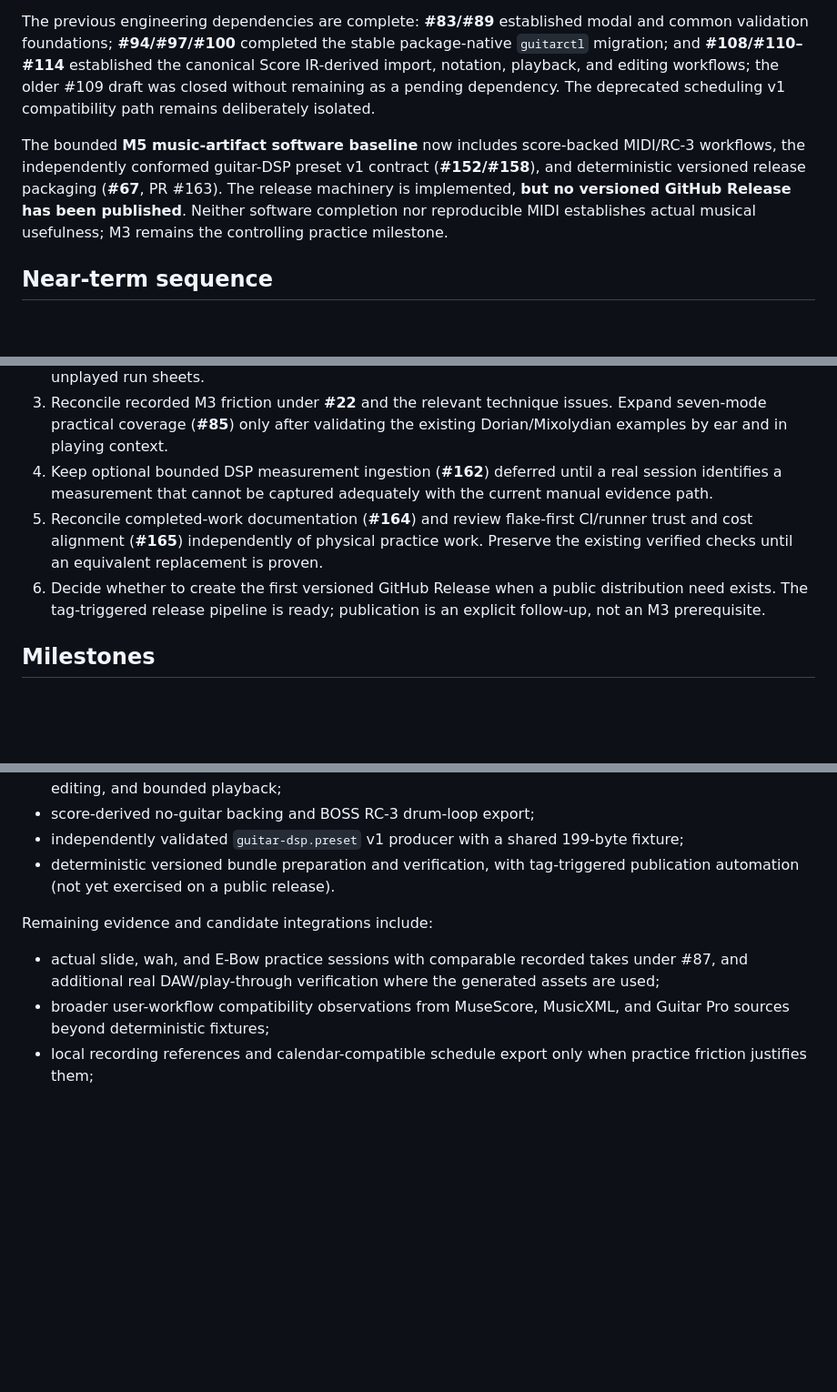
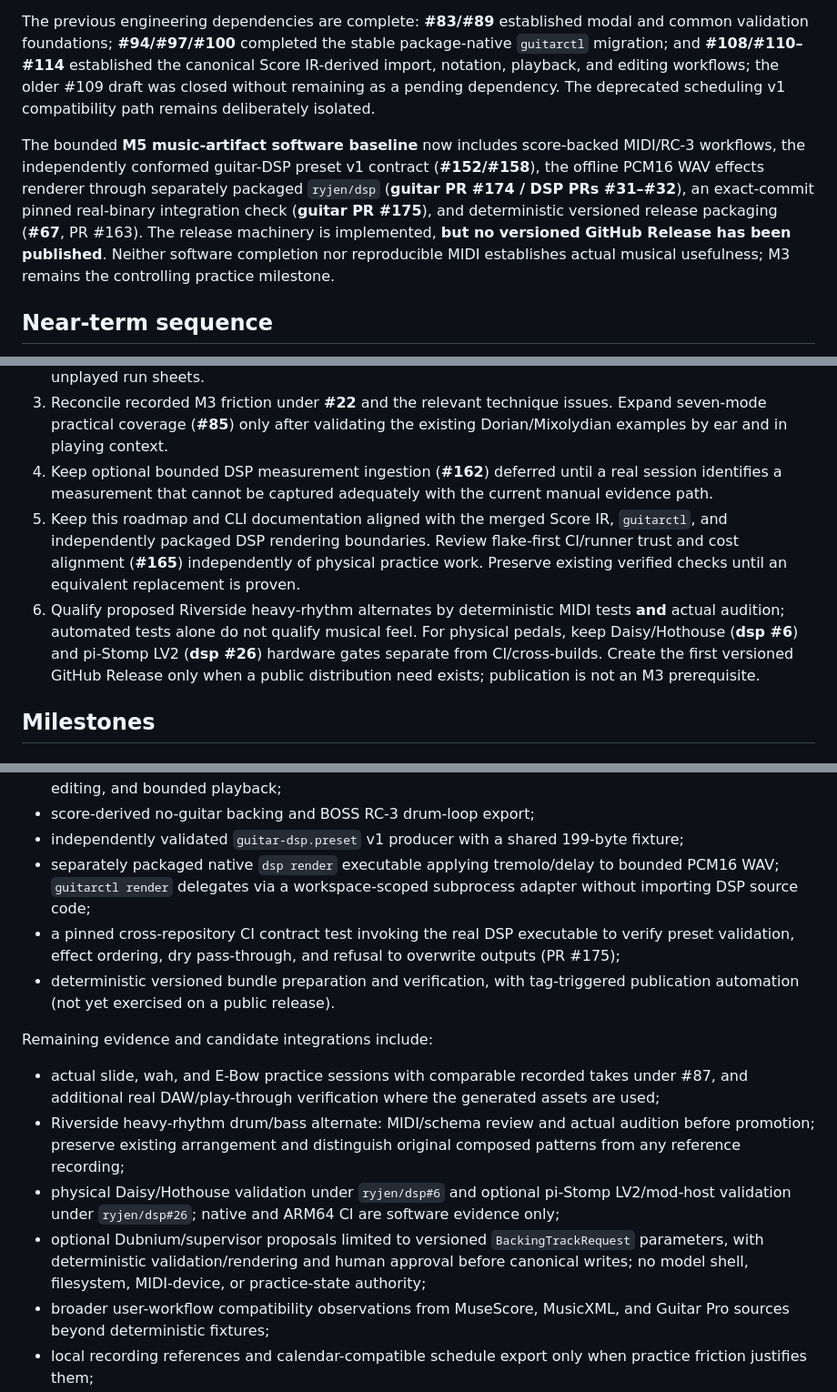
Before and after one commit to ryjen/guitar-practice-system, a Markdown page: docs/planning/roadmap.md, 3 parts joined by grey strips. Shown at 91% size. GitHub-like rendering; blank space fills up the shorter version.

Commit message:
docs(roadmap): record delivered DSP render bridge and distinct evidence gates

```diff
--- a/docs/planning/roadmap.md
+++ b/docs/planning/roadmap.md
@@ -16,7 +16,7 @@ M1 practice/progression contracts, M2 evidence/assessment contracts, and the ini
 
 The previous engineering dependencies are complete: **#83/#89** established modal and common validation foundations; **#94/#97/#100** completed the stable package-native `guitarctl` migration; and **#108/#110–#114** established the canonical Score IR-derived import, notation, playback, and editing workflows; the older #109 draft was closed without remaining as a pending dependency. The deprecated scheduling v1 compatibility path remains deliberately isolated.
 
-The bounded **M5 music-artifact software baseline** now includes score-backed MIDI/RC-3 workflows, the independently conformed guitar-DSP preset v1 contract (**#152/#158**), and deterministic versioned release packaging (**#67**, PR #163). The release machinery is implemented, **but no versioned GitHub Release has been published**. Neither software completion nor reproducible MIDI establishes actual musical usefulness; M3 remains the controlling practice milestone.
+The bounded **M5 music-artifact software baseline** now includes score-backed MIDI/RC-3 workflows, the independently conformed guitar-DSP preset v1 contract (**#152/#158**), the offline PCM16 WAV effects renderer through separately packaged `ryjen/dsp` (**guitar PR #174 / DSP PRs #31–#32**), an exact-commit pinned real-binary integration check (**guitar PR #175**), and deterministic versioned release packaging (**#67**, PR #163). The release machinery is implemented, **but no versioned GitHub Release has been published**. Neither software completion nor reproducible MIDI establishes actual musical usefulness; M3 remains the controlling practice milestone.
 
 ## Near-term sequence
 
@@ -24,8 +24,8 @@ The bounded **M5 music-artifact software baseline** now includes score-backed MI
 2. Continue **#87** with the documented wah (**#5**) and E-Bow (**#6**) run sheets. Exercise evidence → assessment → explicit approval decision → scheduling at least once. Do not infer outcomes from unplayed run sheets.
 3. Reconcile recorded M3 friction under **#22** and the relevant technique issues. Expand seven-mode practical coverage (**#85**) only after validating the existing Dorian/Mixolydian examples by ear and in playing context.
 4. Keep optional bounded DSP measurement ingestion (**#162**) deferred until a real session identifies a measurement that cannot be captured adequately with the current manual evidence path.
-5. Reconcile completed-work documentation (**#164**) and review flake-first CI/runner trust and cost alignment (**#165**) independently of physical practice work. Preserve the existing verified checks until an equivalent replacement is proven.
-6. Decide whether to create the first versioned GitHub Release when a public distribution need exists. The tag-triggered release pipeline is ready; publication is an explicit follow-up, not an M3 prerequisite.
+5. Keep this roadmap and CLI documentation aligned with the merged Score IR, `guitarctl`, and independently packaged DSP rendering boundaries. Review flake-first CI/runner trust and cost alignment (**#165**) independently of physical practice work. Preserve existing verified checks until an equivalent replacement is proven.
+6. Qualify proposed Riverside heavy-rhythm alternates by deterministic MIDI tests **and** actual audition; automated tests alone do not qualify musical feel. For physical pedals, keep Daisy/Hothouse (**dsp #6**) and pi-Stomp LV2 (**dsp #26**) hardware gates separate from CI/cross-builds. Create the first versioned GitHub Release only when a public distribution need exists; publication is not an M3 prerequisite.
 
 ## Milestones
 
@@ -123,11 +123,16 @@ Implemented baseline includes:
 - canonical Score IR authoring, Guitar Pro/MusicXML import, deterministic MusicXML/MIDI export, guided editing, and bounded playback;
 - score-derived no-guitar backing and BOSS RC-3 drum-loop export;
 - independently validated `guitar-dsp.preset` v1 producer with a shared 199-byte fixture;
+- separately packaged native `dsp render` executable applying tremolo/delay to bounded PCM16 WAV; `guitarctl render` delegates via a workspace-scoped subprocess adapter without importing DSP source code;
+- a pinned cross-repository CI contract test invoking the real DSP executable to verify preset validation, effect ordering, dry pass-through, and refusal to overwrite outputs (PR #175);
 - deterministic versioned bundle preparation and verification, with tag-triggered publication automation (not yet exercised on a public release).
 
 Remaining evidence and candidate integrations include:
 
 - actual slide, wah, and E-Bow practice sessions with comparable recorded takes under #87, and additional real DAW/play-through verification where the generated assets are used;
+- Riverside heavy-rhythm drum/bass alternate: MIDI/schema review and actual audition before promotion; preserve existing arrangement and distinguish original composed patterns from any reference recording;
+- physical Daisy/Hothouse validation under `ryjen/dsp#6` and optional pi-Stomp LV2/mod-host validation under `ryjen/dsp#26`; native and ARM64 CI are software evidence only;
+- optional Dubnium/supervisor proposals limited to versioned `BackingTrackRequest` parameters, with deterministic validation/rendering and human approval before canonical writes; no model shell, filesystem, MIDI-device, or practice-state authority;
 - broader user-workflow compatibility observations from MuseScore, MusicXML, and Guitar Pro sources beyond deterministic fixtures;
 - local recording references and calendar-compatible schedule export only when practice friction justifies them;
 - first tagged GitHub Release publication when deliberately authorized and useful to consumers.
```
Also changed, not shown: other parts of docs/planning/roadmap.md (+1 -1 lines).
